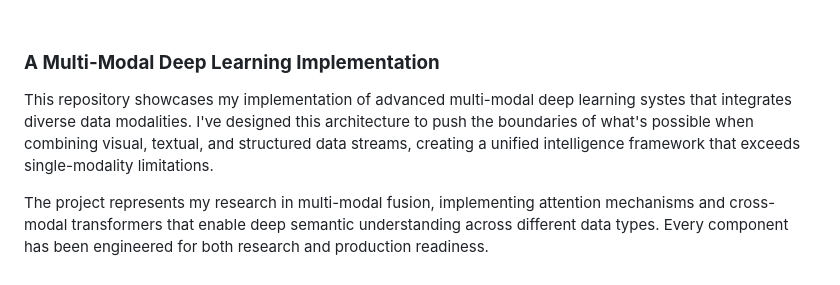
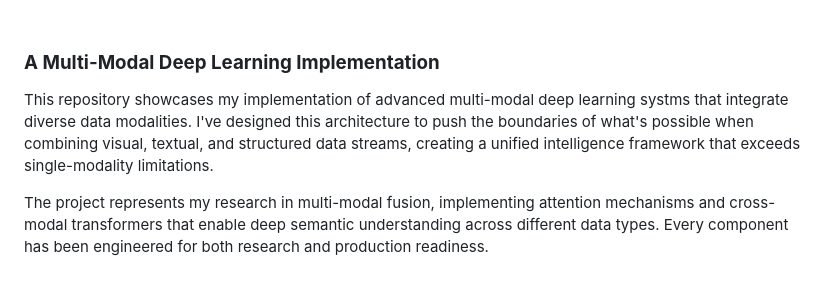
Before and after one commit to Cazzy-Aporbo/Advanced_multi-modal-AI, a Markdown page: README.md, the part around the change. Rendered like a GitHub page; badges without logos.

```diff
--- a/README.md
+++ b/README.md
@@ -22,7 +22,7 @@
 
 ### **A Multi-Modal Deep Learning Implementation**
 
-This repository showcases my implementation of advanced multi-modal deep learning systes that integrates diverse data modalities. I've designed this architecture to push the boundaries of what's possible when combining visual, textual, and structured data streams, creating a unified intelligence framework that exceeds single-modality limitations.
+This repository showcases my implementation of advanced multi-modal deep learning systms that integrate diverse data modalities. I've designed this architecture to push the boundaries of what's possible when combining visual, textual, and structured data streams, creating a unified intelligence framework that exceeds single-modality limitations.
 
 The project represents my research in multi-modal fusion, implementing attention mechanisms and cross-modal transformers that enable deep semantic understanding across different data types. Every component has been engineered for both research and production readiness.
 
```
